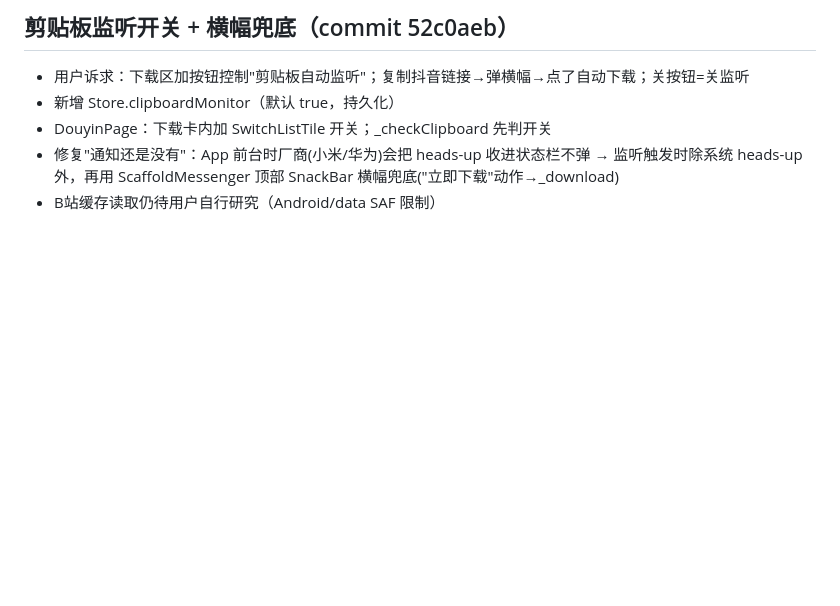
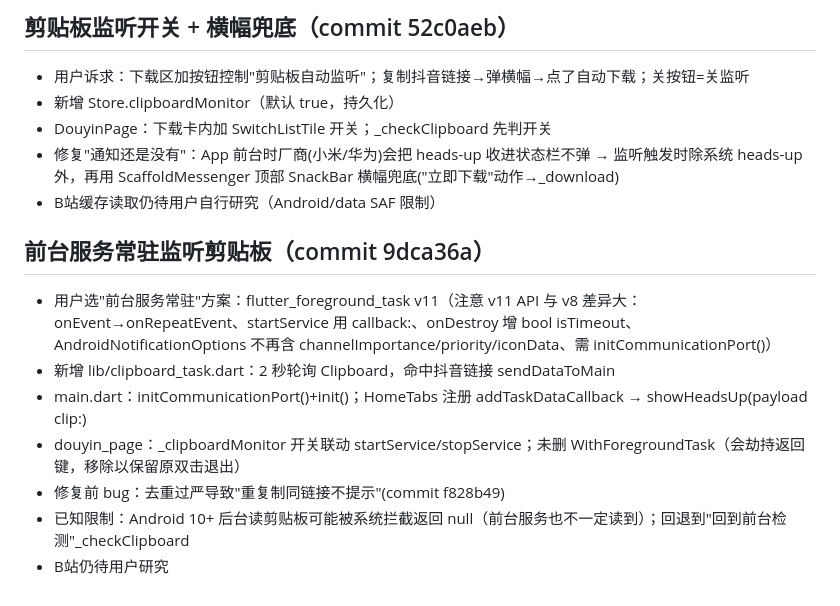
Before and after one commit to usernamezhaozhao/downloadapk, a Markdown page: .workbuddy/memory/2026-10-12.md, the part around the change. Drawn GitHub-style; blank space fills up the shorter version.

```diff
--- a/.workbuddy/memory/2026-10-12.md
+++ b/.workbuddy/memory/2026-10-12.md
@@ -109,3 +109,12 @@
 - DouyinPage：下载卡内加 SwitchListTile 开关；_checkClipboard 先判开关
 - 修复"通知还是没有"：App 前台时厂商(小米/华为)会把 heads-up 收进状态栏不弹 → 监听触发时除系统 heads-up 外，再用 ScaffoldMessenger 顶部 SnackBar 横幅兜底("立即下载"动作→_download)
 - B站缓存读取仍待用户自行研究（Android/data SAF 限制）
+
+## 前台服务常驻监听剪贴板（commit 9dca36a）
+- 用户选"前台服务常驻"方案：flutter_foreground_task v11（注意 v11 API 与 v8 差异大：onEvent→onRepeatEvent、startService 用 callback:、onDestroy 增 bool isTimeout、AndroidNotificationOptions 不再含 channelImportance/priority/iconData、需 initCommunicationPort()）
+- 新增 lib/clipboard_task.dart：2 秒轮询 Clipboard，命中抖音链接 sendDataToMain
+- main.dart：initCommunicationPort()+init()；HomeTabs 注册 addTaskDataCallback → showHeadsUp(payload clip:)
+- douyin_page：_clipboardMonitor 开关联动 startService/stopService；未删 WithForegroundTask（会劫持返回键，移除以保留原双击退出）
+- 修复前 bug：去重过严导致"重复制同链接不提示"(commit f828b49)
+- 已知限制：Android 10+ 后台读剪贴板可能被系统拦截返回 null（前台服务也不一定读到）；回退到"回到前台检测"_checkClipboard
+- B站仍待用户研究
```
